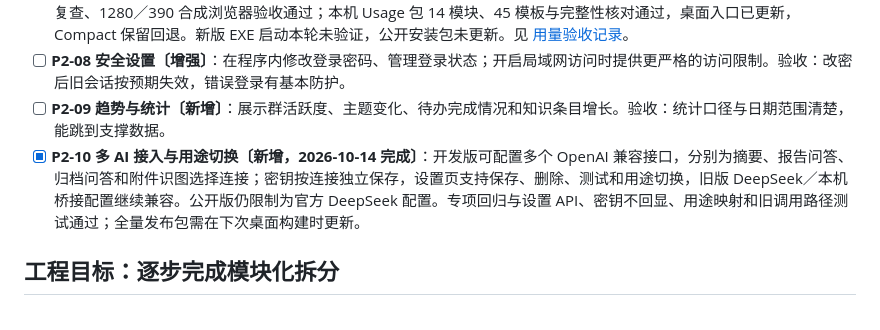
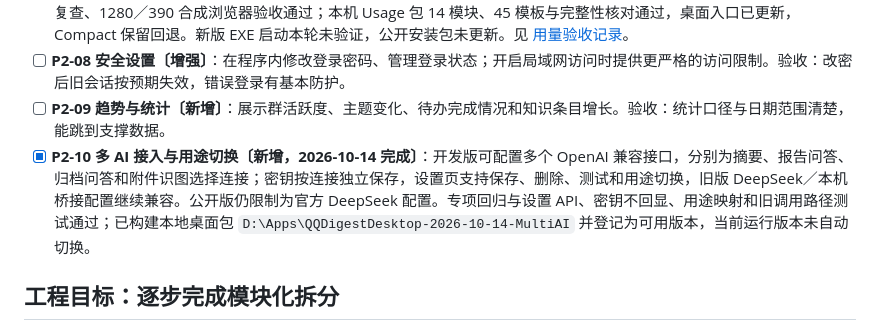
Before and after one commit to Deng919/qqchatbot, a Markdown page: docs/ROADMAP.md, the part around the change. Rendered like a GitHub page.

Commit message:
docs: record multi-ai desktop package

```diff
--- a/docs/ROADMAP.md
+++ b/docs/ROADMAP.md
@@ -64,7 +64,7 @@
 - [x] **P2-06 AI 用量与预算〔新增，2026-10-08 完成〕**：AI 连接页显示当月 API 调用、失败比例、结果分类、已知 token／费用及未知次数；月度调用上限默认 0（不限）。摘要、两套问答、图片／扫描 PDF、两处连接测试及重试共用持久原子计数，超限不发请求、不转付费备用渠道，采集与本地文件继续。统计时区固定、自然月恢复额度，费率按接口与模型填写并保留历史快照；业务校验失败纠正结果但保留用量，暂停图片恢复额度后可继续读取。1028 项 pytest、21 个 Node、独立复查、1280／390 合成浏览器验收通过；本机 Usage 包 14 模块、45 模板与完整性核对通过，桌面入口已更新，Compact 保留回退。新版 EXE 启动本轮未验证，公开安装包未更新。见 [用量验收记录](superpowers/specs/2026-10-08-ai-usage-verification.md)。
 - [ ] **P2-08 安全设置〔增强〕**：在程序内修改登录密码、管理登录状态；开启局域网访问时提供更严格的访问限制。验收：改密后旧会话按预期失效，错误登录有基本防护。
 - [ ] **P2-09 趋势与统计〔新增〕**：展示群活跃度、主题变化、待办完成情况和知识条目增长。验收：统计口径与日期范围清楚，能跳到支撑数据。
-- [x] **P2-10 多 AI 接入与用途切换〔新增，2026-10-14 完成〕**：开发版可配置多个 OpenAI 兼容接口，分别为摘要、报告问答、归档问答和附件识图选择连接；密钥按连接独立保存，设置页支持保存、删除、测试和用途切换，旧版 DeepSeek／本机桥接配置继续兼容。公开版仍限制为官方 DeepSeek 配置。专项回归与设置 API、密钥不回显、用途映射和旧调用路径测试通过；全量发布包需在下次桌面构建时更新。
+- [x] **P2-10 多 AI 接入与用途切换〔新增，2026-10-14 完成〕**：开发版可配置多个 OpenAI 兼容接口，分别为摘要、报告问答、归档问答和附件识图选择连接；密钥按连接独立保存，设置页支持保存、删除、测试和用途切换，旧版 DeepSeek／本机桥接配置继续兼容。公开版仍限制为官方 DeepSeek 配置。专项回归与设置 API、密钥不回显、用途映射和旧调用路径测试通过；已构建本地桌面包 `D:\Apps\QQDigestDesktop-2026-10-14-MultiAI` 并登记为可用版本，当前运行版本未自动切换。
 
 ## 工程目标：逐步完成模块化拆分
 
```
